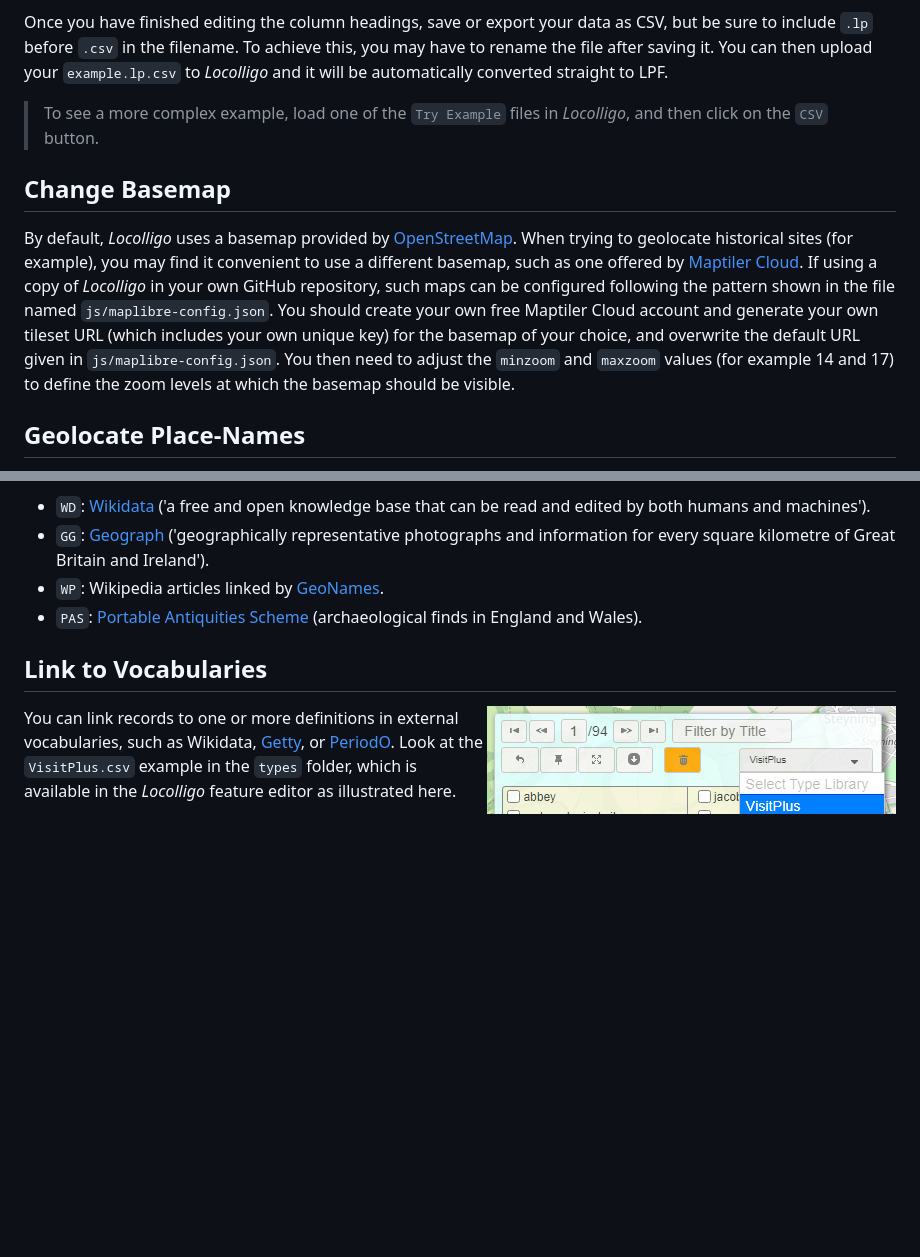
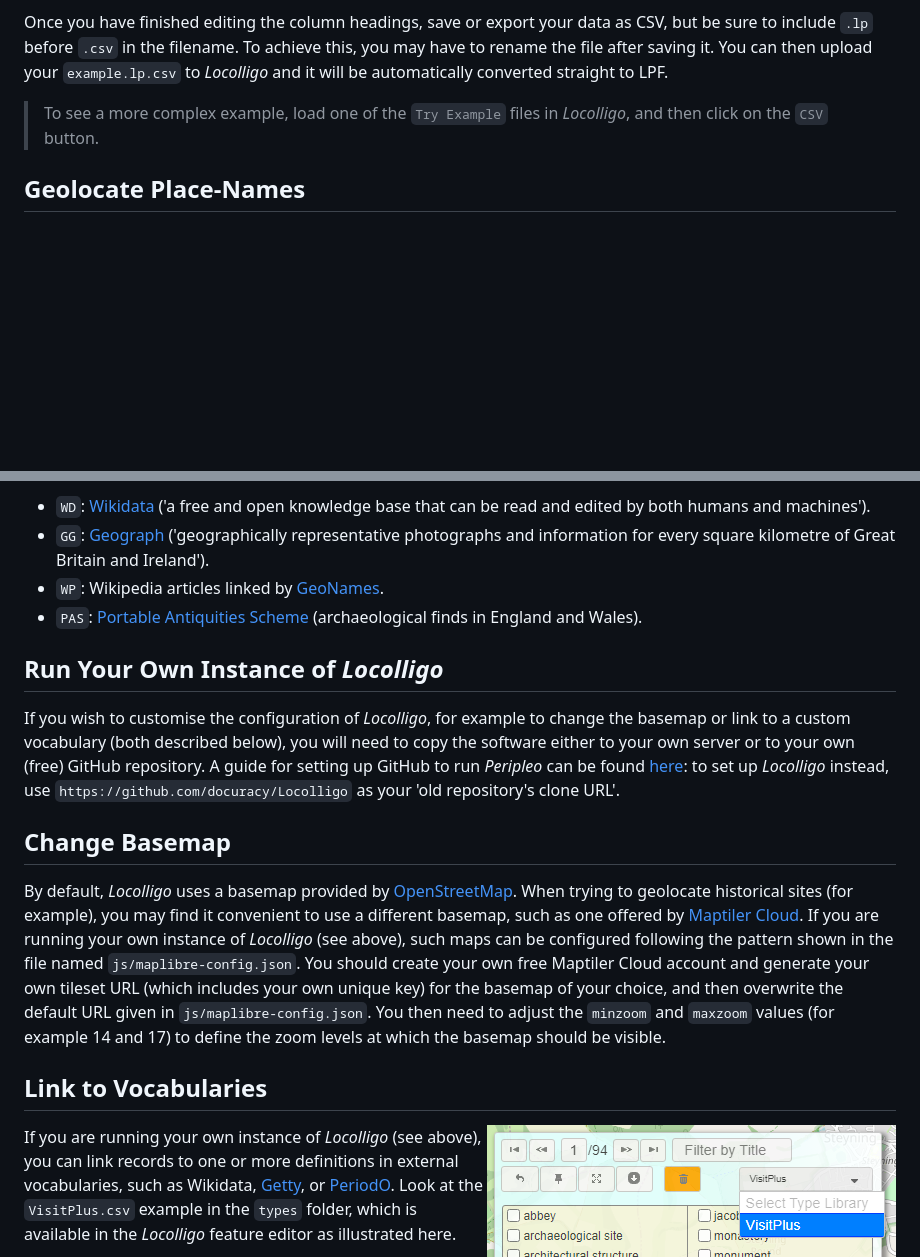
Before and after one commit to docuracy/Locolligo, a Markdown page: User-Guide-Advanced.md, 2 parts joined by grey strips. GitHub-like rendering; blank space fills up the shorter version.

```diff
--- a/User-Guide-Advanced.md
+++ b/User-Guide-Advanced.md
@@ -50,9 +50,6 @@ Once you have finished editing the column headings, save or export your data as
 
 > To see a more complex example, load one of the `Try Example` files in *Locolligo*, and then click on the `CSV` button.
 
-## Change Basemap
-By default, *Locolligo* uses a basemap provided by [OpenStreetMap](https://www.openstreetmap.org/). When trying to geolocate historical sites (for example), you may find it convenient to use a different basemap, such as one offered by [Maptiler Cloud](https://cloud.maptiler.com/tiles/). If using a copy of *Locolligo* in your own GitHub repository, such maps can be configured following the pattern shown in the file named `js/maplibre-config.json`. You should create your own free Maptiler Cloud account and generate your own tileset URL (which includes your own unique key) for the basemap of your choice, and overwrite the default URL given in `js/maplibre-config.json`. You then need to adjust the `minzoom` and `maxzoom` values (for example 14 and 17) to define the zoom levels at which the basemap should be visible.
-
 ## Geolocate Place-Names
 Although *Locolligo* can detect place-names in blocks of text (using the [Google Natural Language API](https://cloud.google.com/natural-language/docs/reference/rest/v1/documents/analyzeEntities)), reliable automatic geolocation of place-names using the Geonames API is dependent on having simple, clear place-names in your dataset. Street addresses are not covered in the standard configuration of *Locolligo*, but it would be possible to reconfigure the API requests (in `/templates/APIs.json`) to use the Geonames postcode search API.
 
@@ -88,10 +85,17 @@ The preconfigured APIs are:
 - `WP`: Wikipedia articles linked by [GeoNames](https://www.geonames.org/export/wikipedia-webservice.html).
 - `PAS`: [Portable Antiquities Scheme](https://finds.org.uk/) (archaeological finds in England and Wales).
 
+## Run Your Own Instance of *Locolligo*
+
+If you wish to customise the configuration of *Locolligo*, for example to change the basemap or link to a custom vocabulary (both described below), you will need to copy the software either to your own server or to your own (free) GitHub repository. A guide for setting up GitHub to run *Peripleo* can be found [here](https://github.com/britishlibrary/peripleo#-setting-up-github-pages): to set up *Locolligo* instead, use `https://github.com/docuracy/Locolligo` as your 'old repository's clone URL'.
+
+## Change Basemap
+By default, *Locolligo* uses a basemap provided by [OpenStreetMap](https://www.openstreetmap.org/). When trying to geolocate historical sites (for example), you may find it convenient to use a different basemap, such as one offered by [Maptiler Cloud](https://cloud.maptiler.com/tiles/). If you are running your own instance of *Locolligo* (see above), such maps can be configured following the pattern shown in the file named `js/maplibre-config.json`. You should create your own free Maptiler Cloud account and generate your own tileset URL (which includes your own unique key) for the basemap of your choice, and then overwrite the default URL given in `js/maplibre-config.json`. You then need to adjust the `minzoom` and `maxzoom` values (for example 14 and 17) to define the zoom levels at which the basemap should be visible.
+
 ## Link to Vocabularies
 <img title="Example of a Type Library in use." src="./images/Screenshot-Type-Library.png" align="right" />
 
-You can link records to one or more definitions in external vocabularies, such as Wikidata, [Getty](http://vocab.getty.edu/), or [PeriodO](https://perio.do/). Look at the `VisitPlus.csv` example in the `types` folder, which is available in the *Locolligo* feature editor as illustrated here.
+If you are running your own instance of *Locolligo* (see above), you can link records to one or more definitions in external vocabularies, such as Wikidata, [Getty](http://vocab.getty.edu/), or [PeriodO](https://perio.do/). Look at the `VisitPlus.csv` example in the `types` folder, which is available in the *Locolligo* feature editor as illustrated here.
 
 To add your own vocabularies simply upload `.csv` files to the `types` folder. The name of the file is used in the drop-down list. Your file should have the words `label,identifer` on the first line, followed by comma-separated pairs of labels and identifiers such as `windmill,wd:Q38720`, `specialty software,http://vocab.getty.edu/aat/300433489`.
 
```
